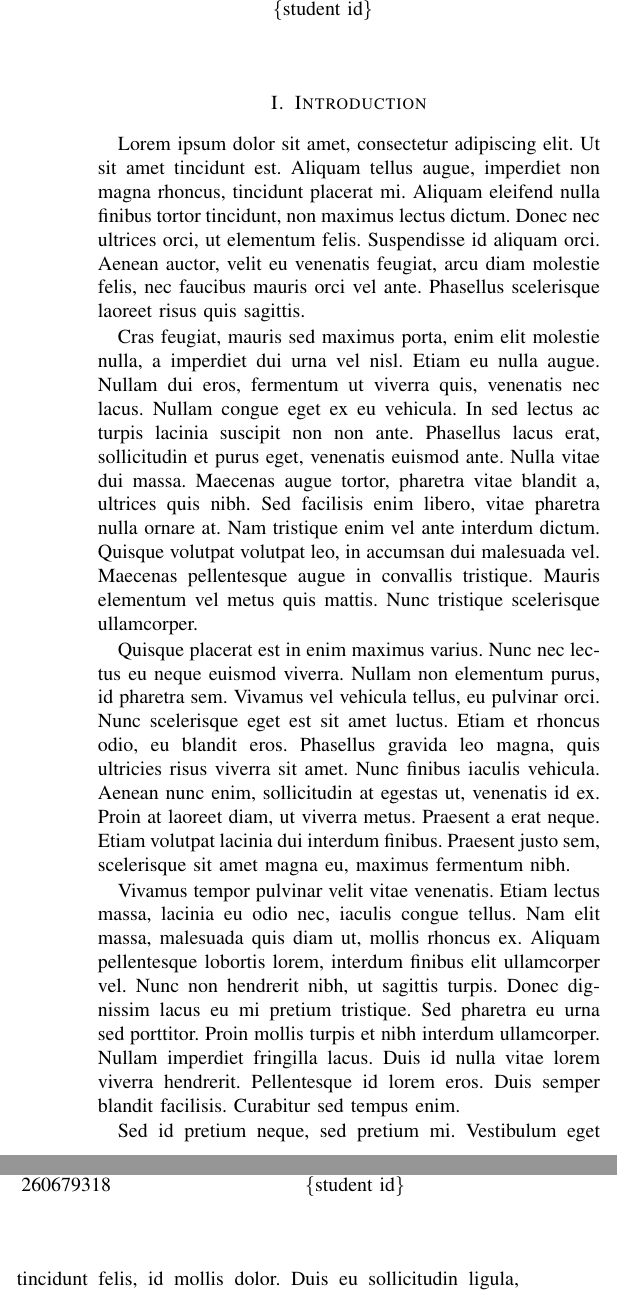
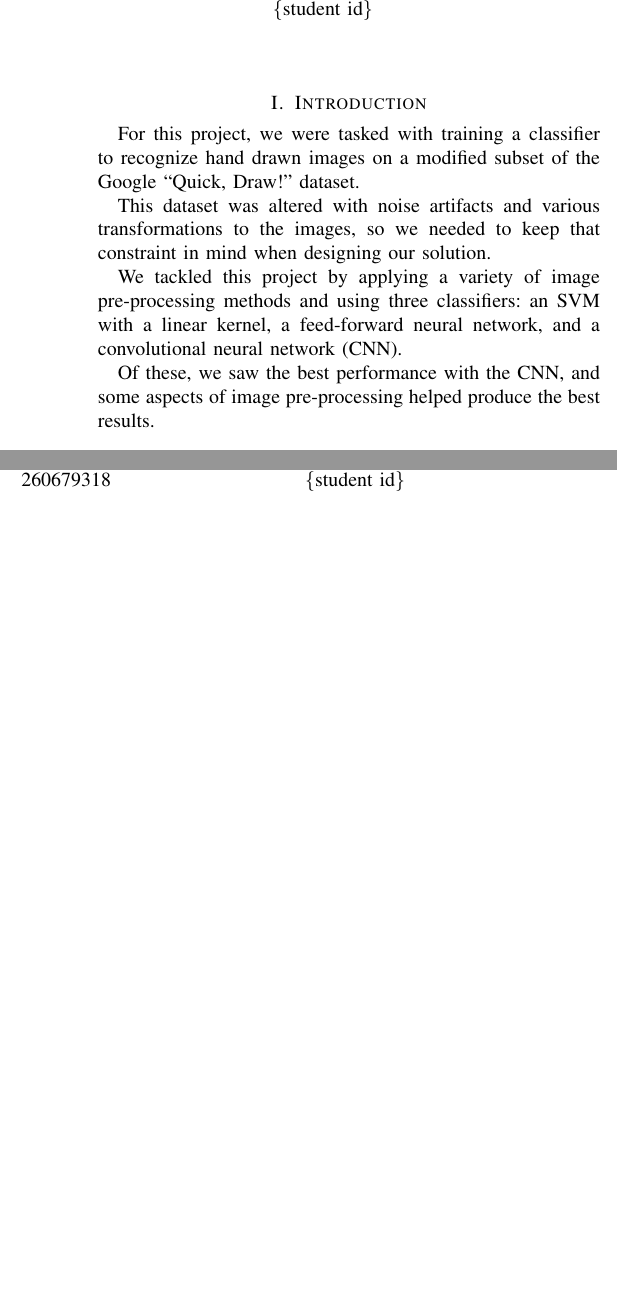
Before and after one commit to danielcimento/kaggle-competition-report, a LaTeX paper (report.tex): two parts of the columns of page 1 of 4, joined at a grey line, cut so that both start at the same text, the shorter picture padded with empty space. Compiled offline with pdfLaTeX; a missing font is replaced by an installed copy or a similar font; a LaTeX package or settings file that is missing is left out.

Commit message:
Add initial writeup for intro and feature design (should be revised later)

```diff
--- a/report.tex
+++ b/report.tex
@@ -33,28 +33,17 @@
 
 \section{Introduction}
 
-%%
-%% FILLER TEXT
-%% Remove and fill in the section's content
-%%
-Lorem ipsum dolor sit amet, consectetur adipiscing elit. Ut sit amet tincidunt est. Aliquam tellus augue, imperdiet non magna rhoncus, tincidunt placerat mi. Aliquam eleifend nulla finibus tortor tincidunt, non maximus lectus dictum. Donec nec ultrices orci, ut elementum felis. Suspendisse id aliquam orci. Aenean auctor, velit eu venenatis feugiat, arcu diam molestie felis, nec faucibus mauris orci vel ante. Phasellus scelerisque laoreet risus quis sagittis.
+For this project, we were tasked with training a classifier to recognize hand drawn images on a modified subset of the Google ``Quick, Draw!'' dataset.
 
-Cras feugiat, mauris sed maximus porta, enim elit molestie nulla, a imperdiet dui urna vel nisl. Etiam eu nulla augue. Nullam dui eros, fermentum ut viverra quis, venenatis nec lacus. Nullam congue eget ex eu vehicula. In sed lectus ac turpis lacinia suscipit non non ante. Phasellus lacus erat, sollicitudin et purus eget, venenatis euismod ante. Nulla vitae dui massa. Maecenas augue tortor, pharetra vitae blandit a, ultrices quis nibh. Sed facilisis enim libero, vitae pharetra nulla ornare at. Nam tristique enim vel ante interdum dictum. Quisque volutpat volutpat leo, in accumsan dui malesuada vel. Maecenas pellentesque augue in convallis tristique. Mauris elementum vel metus quis mattis. Nunc tristique scelerisque ullamcorper.
+This dataset was altered with noise artifacts and various transformations to the images, so we needed to keep that constraint in mind when designing our solution.
 
-Quisque placerat est in enim maximus varius. Nunc nec lectus eu neque euismod viverra. Nullam non elementum purus, id pharetra sem. Vivamus vel vehicula tellus, eu pulvinar orci. Nunc scelerisque eget est sit amet luctus. Etiam et rhoncus odio, eu blandit eros. Phasellus gravida leo magna, quis ultricies risus viverra sit amet. Nunc finibus iaculis vehicula. Aenean nunc enim, sollicitudin at egestas ut, venenatis id ex. Proin at laoreet diam, ut viverra metus. Praesent a erat neque. Etiam volutpat lacinia dui interdum finibus. Praesent justo sem, scelerisque sit amet magna eu, maximus fermentum nibh.
+We tackled this project by applying a variety of image pre-processing methods and using three classifiers: an SVM with a linear kernel, a feed-forward neural network, and a convolutional neural network (CNN).
 
-Vivamus tempor pulvinar velit vitae venenatis. Etiam lectus massa, lacinia eu odio nec, iaculis congue tellus. Nam elit massa, malesuada quis diam ut, mollis rhoncus ex. Aliquam pellentesque lobortis lorem, interdum finibus elit ullamcorper vel. Nunc non hendrerit nibh, ut sagittis turpis. Donec dignissim lacus eu mi pretium tristique. Sed pharetra eu urna sed porttitor. Proin mollis turpis et nibh interdum ullamcorper. Nullam imperdiet fringilla lacus. Duis id nulla vitae lorem viverra hendrerit. Pellentesque id lorem eros. Duis semper blandit facilisis. Curabitur sed tempus enim.
-
-Sed id pretium neque, sed pretium mi. Vestibulum eget tincidunt felis, id mollis dolor. Duis eu sollicitudin ligula, sed lobortis massa. Donec egestas convallis maximus. Mauris auctor egestas tellus nec vestibulum. Orci varius natoque penatibus et magnis dis parturient montes, nascetur ridiculus mus. In aliquet blandit elit a tempus. Donec urna augue, cursus quis leo a, porta blandit ligula. Quisque aliquet pellentesque nisl nec viverra. Maecenas dictum et lectus sed hendrerit. Nunc dapibus, nisl eu mattis hendrerit, eros lorem consectetur quam, ac accumsan erat risus vel metus. Quisque ipsum dui, bibendum sit amet suscipit non, pellentesque ac odio. Phasellus posuere, dui ut efficitur mattis, arcu arcu elementum ante, vel tristique mi mi sed nisl. Ut ut erat augue. Aliquam volutpat mollis vestibulum.
+Of these, we saw the best performance with the CNN, and some aspects of image pre-processing helped produce the best results.
 
 \section{Feature Design}
 
-%%
-%% FILLER TEXT
-%% Remove and fill in the section's content
-%%
-Lorem ipsum dolor sit amet, consectetur adipiscing elit. Ut sit amet tincidunt est. Aliquam tellus augue, imperdiet non magna rhoncus, tincidunt placerat mi. Aliquam eleifend nulla finibus tortor tincidunt, non maximus lectus dictum. Donec nec ultrices orci, ut elementum felis. Suspendisse id aliquam orci. Aenean auctor, velit eu venenatis feugiat, arcu diam molestie felis, nec faucibus mauris orci vel ante. Phasellus scelerisque laoreet risus quis sagittis.
+The biggest difficulties faced by our dataset were the noise and the number of features. The sizes of the images caused training to take a long time, and the noise interfered significantly with our linear model.
 
-Cras feugiat, mauris sed maximus porta, enim elit molestie nulla, a imperdiet dui urna vel nisl. Etiam eu nulla augue. Nullam dui eros, fermentum ut viverra quis, venenatis nec lacus. Nullam congue eget ex eu vehicula. In sed lectus ac turpis lacinia suscipit non non ante. Phasellus lacus erat, sollicitudin et purus eget, venenatis euismod ante. Nulla vitae dui massa. Maecenas augue tortor, pharetra vitae blandit a, ultrices quis nibh. Sed facilisis enim libero, vitae pharetra nulla ornare at. Nam tristique enim vel ante interdum dictum. Quisque volutpat volutpat leo, in accumsan dui malesuada vel. Maecenas pellentesque augue in convallis tristique. Mauris elementum vel metus quis mattis. Nunc tristique scelerisque ullamcorper.
+Our first attempt at pre-processing involved using smoothing and erosion based filters to reduce the impact of the noise and sharpen the main shape of the image under test. In doing this, we hoped our models would be more easily able to identify the feature which was relevant to the label.
 
-Quisque placerat est in enim maximus varius. Nunc nec lectus eu neque euismod viverra. Nullam non elementum purus, id pharetra sem. Vivamus vel vehicula tellus, eu pulvinar orci. Nunc scelerisque eget est sit amet luctus. Etiam et rhoncus odio, eu blandit eros. Phasellus gravida leo magna, quis ultricies risus viverra sit amet. Nunc finibus iaculis vehicula. Aenean nunc enim, sollicitudin at egestas ut, venenatis id ex. Proin at laoreet diam, ut viverra metus. Praesent a erat neque. Etiam volutpat lacinia dui interdum finibus. Praesent justo sem, scelerisque sit amet magna eu, maximus fermentum nibh.
```
Also changed, not shown: report.tex (5 more changed lines).
